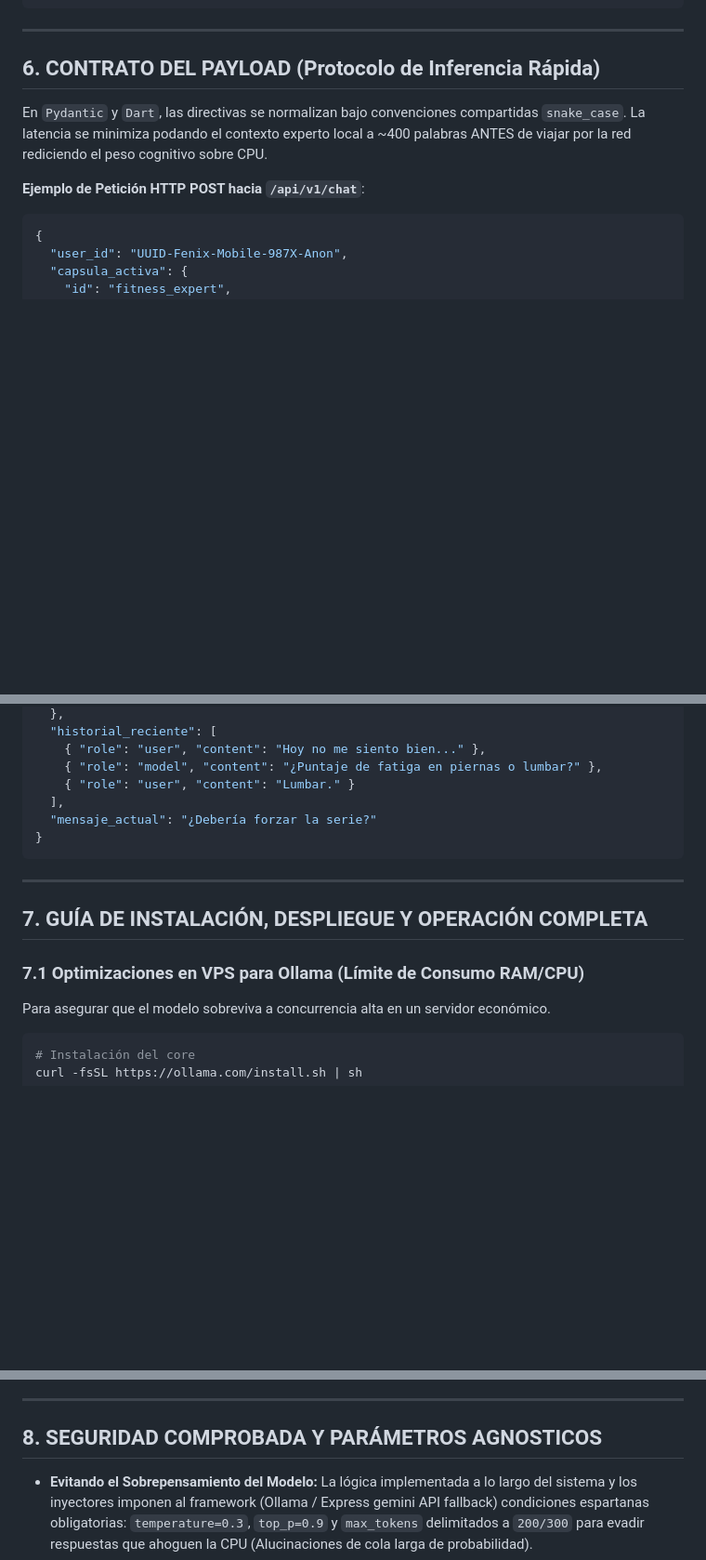
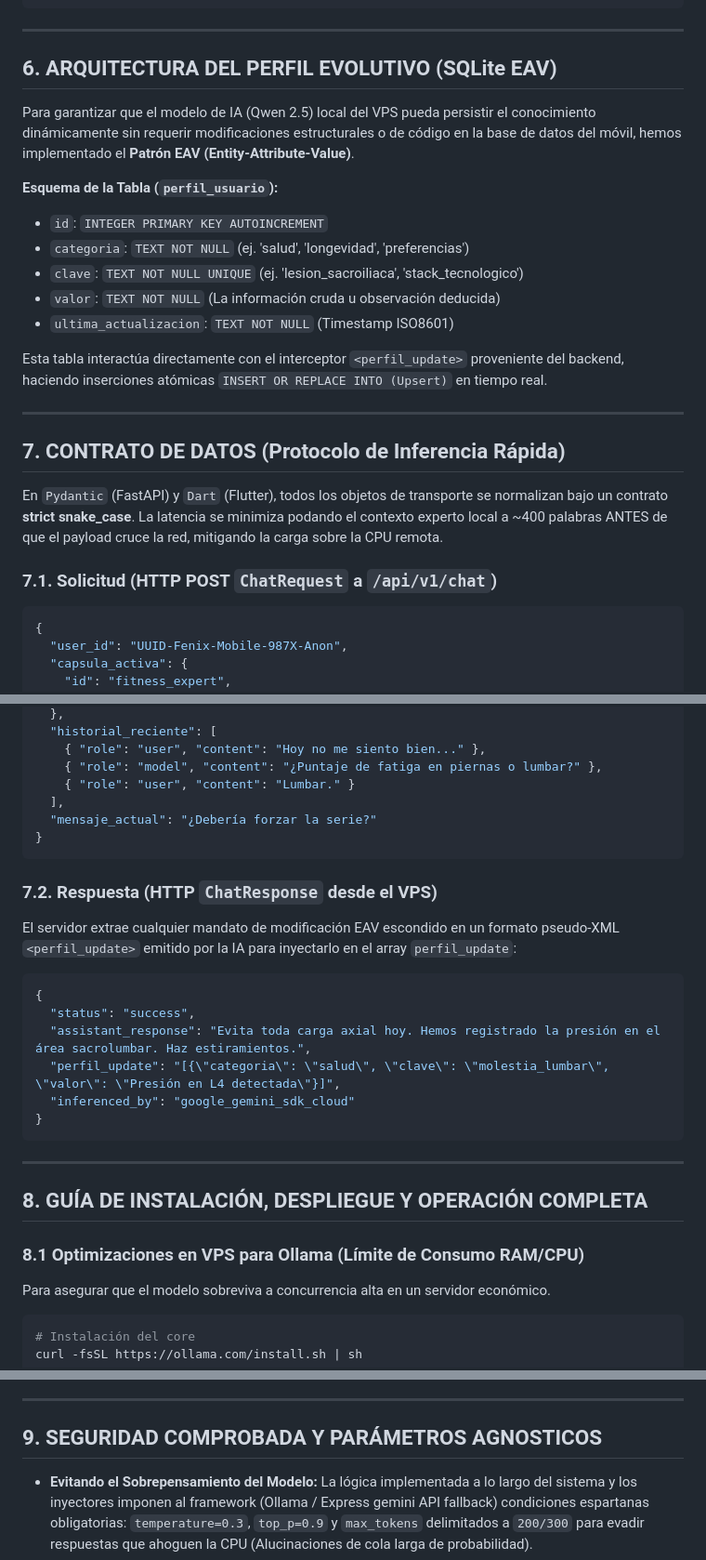
Before and after one commit to fernandofondillo/FENIX-POCKET-OS-V2, a Markdown page: README.md, 3 parts joined by grey strips. Shown at 93% size. GitHub-like rendering; blank space fills up the shorter version.

Commit message:
docs: update architecture documentation for EAV profile
Implement documentation for the SQLite EAV pattern to support dynamic knowledge persistence and update the inference protocol description.

````diff
--- a/README.md
+++ b/README.md
@@ -115,11 +115,27 @@ Contrato arquitectural representativo (`fitness_coach.json`). Estandarizado en e
 
 ---
 
-## 6. CONTRATO DEL PAYLOAD (Protocolo de Inferencia Rápida)
+## 6. ARQUITECTURA DEL PERFIL EVOLUTIVO (SQLite EAV)
 
-En `Pydantic` y `Dart`, las directivas se normalizan bajo convenciones compartidas `snake_case`. La latencia se minimiza podando el contexto experto local a ~400 palabras ANTES de viajar por la red rediciendo el peso cognitivo sobre CPU.
+Para garantizar que el modelo de IA (Qwen 2.5) local del VPS pueda persistir el conocimiento dinámicamente sin requerir modificaciones estructurales o de código en la base de datos del móvil, hemos implementado el **Patrón EAV (Entity-Attribute-Value)**.
 
-**Ejemplo de Petición HTTP POST hacia `/api/v1/chat`**:
+**Esquema de la Tabla (`perfil_usuario`):**
+
+- `id`: `INTEGER PRIMARY KEY AUTOINCREMENT`
+- `categoria`: `TEXT NOT NULL` (ej. 'salud', 'longevidad', 'preferencias')
+- `clave`: `TEXT NOT NULL UNIQUE` (ej. 'lesion_sacroiliaca', 'stack_tecnologico')
+- `valor`: `TEXT NOT NULL` (La información cruda u observación deducida)
+- `ultima_actualizacion`: `TEXT NOT NULL` (Timestamp ISO8601)
+
+Esta tabla interactúa directamente con el interceptor `<perfil_update>` proveniente del backend, haciendo inserciones atómicas `INSERT OR REPLACE INTO (Upsert)` en tiempo real.
+
+---
+
+## 7. CONTRATO DE DATOS (Protocolo de Inferencia Rápida)
+
+En `Pydantic` (FastAPI) y `Dart` (Flutter), todos los objetos de transporte se normalizan bajo un contrato **strict snake_case**. La latencia se minimiza podando el contexto experto local a ~400 palabras ANTES de que el payload cruce la red, mitigando la carga sobre la CPU remota.
+
+### 7.1. Solicitud (HTTP POST `ChatRequest` a `/api/v1/chat`)
 
 ```json
 {
@@ -144,11 +160,24 @@ En `Pydantic` y `Dart`, las directivas se normalizan bajo convenciones compartid
 }
 ```
 
+### 7.2. Respuesta (HTTP `ChatResponse` desde el VPS)
+
+El servidor extrae cualquier mandato de modificación EAV escondido en un formato pseudo-XML `<perfil_update>` emitido por la IA para inyectarlo en el array `perfil_update`:
+
+```json
+{
+  "status": "success",
+  "assistant_response": "Evita toda carga axial hoy. Hemos registrado la presión en el área sacrolumbar. Haz estiramientos.",
+  "perfil_update": "[{\"categoria\": \"salud\", \"clave\": \"molestia_lumbar\", \"valor\": \"Presión en L4 detectada\"}]",
+  "inferenced_by": "google_gemini_sdk_cloud"
+}
+```
+
 ---
 
-## 7. GUÍA DE INSTALACIÓN, DESPLIEGUE Y OPERACIÓN COMPLETA
+## 8. GUÍA DE INSTALACIÓN, DESPLIEGUE Y OPERACIÓN COMPLETA
 
-### 7.1 Optimizaciones en VPS para Ollama (Límite de Consumo RAM/CPU)
+### 8.1 Optimizaciones en VPS para Ollama (Límite de Consumo RAM/CPU)
 
 Para asegurar que el modelo sobreviva a concurrencia alta en un servidor económico.
 
@@ -217,7 +246,7 @@ A.G.O.S no requiere pagar cuentas Apple Developer si se inyecta como Sandbox per
 
 ---
 
-## 8. SEGURIDAD COMPROBADA Y PARÁMETROS AGNOSTICOS
+## 9. SEGURIDAD COMPROBADA Y PARÁMETROS AGNOSTICOS
 
 - **Evitando el Sobrepensamiento del Modelo:** La lógica implementada a lo largo del sistema y los inyectores imponen al framework (Ollama / Express gemini API fallback) condiciones espartanas obligatorias: `temperature=0.3`, `top_p=0.9` y `max_tokens` delimitados a `200/300` para evadir respuestas que ahoguen la CPU (Alucinaciones de cola larga de probabilidad).
 - **Total Aislamiento Stateless:** Todo usuario que llega al Backend es procesado dentro de un endpoint inmutable. Si la red cae, el servidor no conservará retazos del perfil SQLite del usuario, logrando cero cruce de datos por diseño y mitigando ataques locales (LFI/RCE).
````
Also changed, not shown: other parts of README.md (+2 -2 lines).
